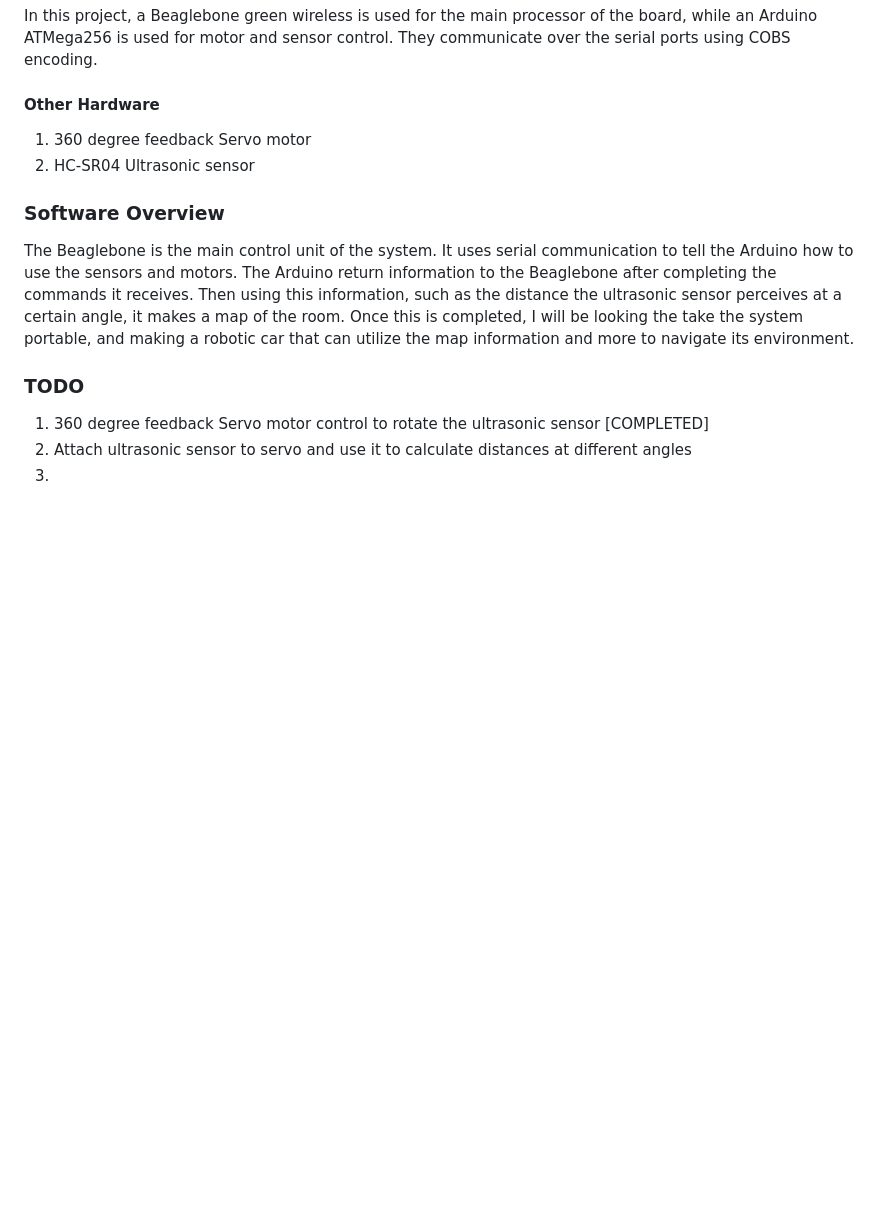
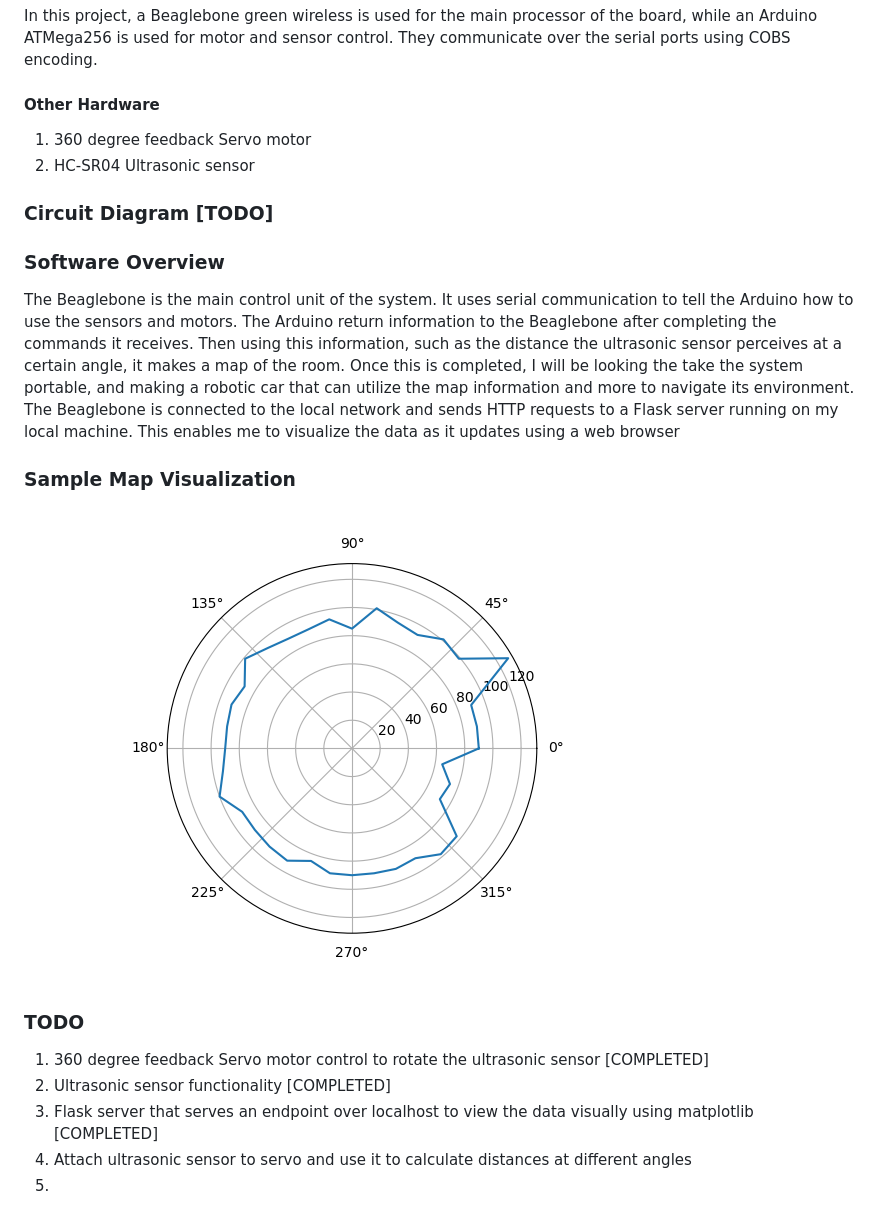
Before and after one commit to rakane/RoomMapping, a Markdown page: README.md, the part around the change. Drawn GitHub-style; pictures changed too: readme-assets/map.png (added); blank space fills up the shorter version.

```diff
--- a/README.md
+++ b/README.md
@@ -9,10 +9,17 @@ In this project, a Beaglebone green wireless is used for the main processor of t
 1. 360 degree feedback Servo motor
 2. HC-SR04 Ultrasonic sensor
 
+### Circuit Diagram [TODO]
+
 ### Software Overview
-The Beaglebone is the main control unit of the system. It uses serial communication to tell the Arduino how to use the sensors and motors. The Arduino return information to the Beaglebone after completing the commands it receives. Then using this information, such as the distance the ultrasonic sensor perceives at a certain angle, it makes a map of the room. Once this is completed, I will be looking the take the system portable, and making a robotic car that can utilize the map information and more to navigate its environment.
+The Beaglebone is the main control unit of the system. It uses serial communication to tell the Arduino how to use the sensors and motors. The Arduino return information to the Beaglebone after completing the commands it receives. Then using this information, such as the distance the ultrasonic sensor perceives at a certain angle, it makes a map of the room. Once this is completed, I will be looking the take the system portable, and making a robotic car that can utilize the map information and more to navigate its environment. The Beaglebone is connected to the local network and sends HTTP requests to a Flask server running on my local machine. This enables me to visualize the data as it updates using a web browser
+
+### Sample Map Visualization
+![Data Visualization from server](./readme-assets/map.png)
 
 ### TODO
 1. 360 degree feedback Servo motor control to rotate the ultrasonic sensor [COMPLETED]
-2. Attach ultrasonic sensor to servo and use it to calculate distances at different angles
+2. Ultrasonic sensor functionality [COMPLETED]
+3. Flask server that serves an endpoint over localhost to view the data visually using matplotlib [COMPLETED]
+3. Attach ultrasonic sensor to servo and use it to calculate distances at different angles
 3.
```
